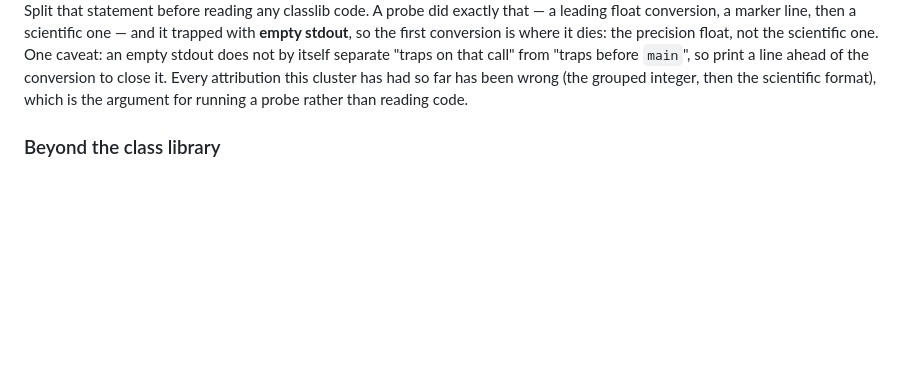
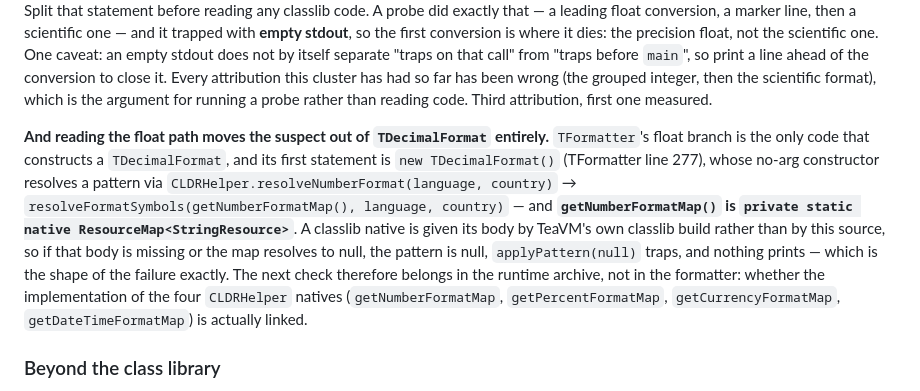
Before and after one commit to live-codes/java, a Markdown page: FINDINGS.md, the part around the change. Drawn GitHub-style; blank space fills up the shorter version.

Commit message:
Trace the float failure to a native CLDR lookup, not the formatter
TFormatter's float branch is the only code that constructs a TDecimalFormat, and its first statement is new TDecimalFormat(), whose no-arg constructor resolves a pattern through CLDRHelper.resolveNumberFormat. That delegates to resolveFormatSymbols(getNumberFormatMap(), ...) where getNumberFormatMap is a private static native ResourceMap.

A classlib native gets its body from TeaVM's own classlib build rather than from the source, so a missing body or a null map leaves the pattern null, applyPattern traps on it, and nothing prints - the observed shape. The next check is therefore in the runtime archive: whether the four CLDRHelper natives are actually linked. FINDINGS says so, so the next attempt does not start in TDecimalFormat.

Co-authored-by: CommandCodeBot <noreply@commandcode.ai>

```diff
--- a/FINDINGS.md
+++ b/FINDINGS.md
@@ -366,7 +366,19 @@ conversion is where it dies: the precision float, not the scientific one. One ca
 does not by itself separate "traps on that call" from "traps before `main`", so print a line ahead of
 the conversion to close it. Every attribution this cluster has had so far has been wrong (the grouped
 integer, then the scientific format), which is the argument for running a probe rather than reading
-code.
+code. Third attribution, first one measured.
+
+**And reading the float path moves the suspect out of `TDecimalFormat` entirely.** `TFormatter`'s
+float branch is the only code that constructs a `TDecimalFormat`, and its first statement is
+`new TDecimalFormat()` (TFormatter line 277), whose no-arg constructor resolves a pattern via
+`CLDRHelper.resolveNumberFormat(language, country)` →
+`resolveFormatSymbols(getNumberFormatMap(), language, country)` — and **`getNumberFormatMap()` is
+`private static native ResourceMap<StringResource>`**. A classlib native is given its body by TeaVM's
+own classlib build rather than by this source, so if that body is missing or the map resolves to
+null, the pattern is null, `applyPattern(null)` traps, and nothing prints — which is the shape of the
+failure exactly. The next check therefore belongs in the runtime archive, not in the formatter:
+whether the implementation of the four `CLDRHelper` natives (`getNumberFormatMap`,
+`getPercentFormatMap`, `getCurrencyFormatMap`, `getDateTimeFormatMap`) is actually linked.
 
 ### Beyond the class library
 
```
